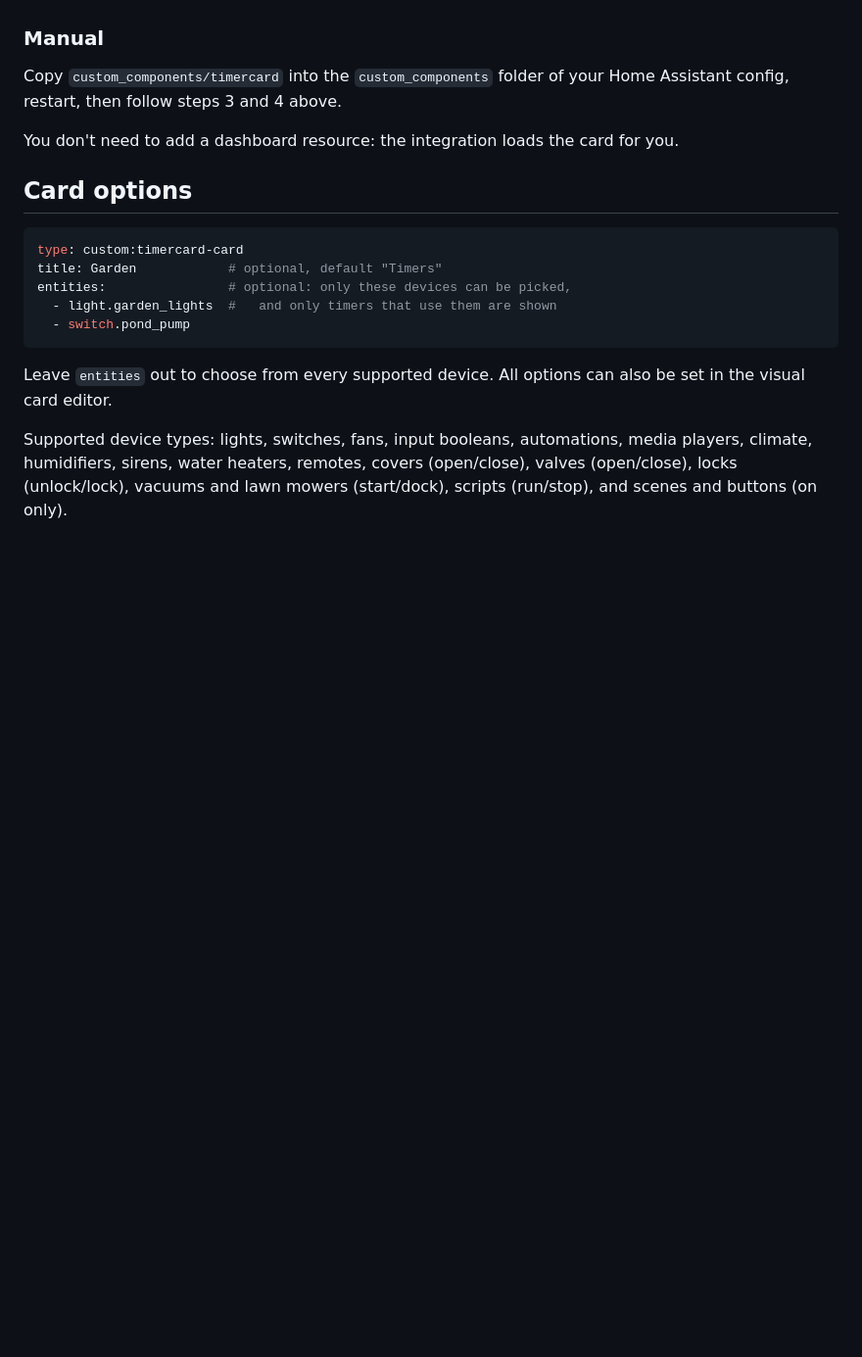
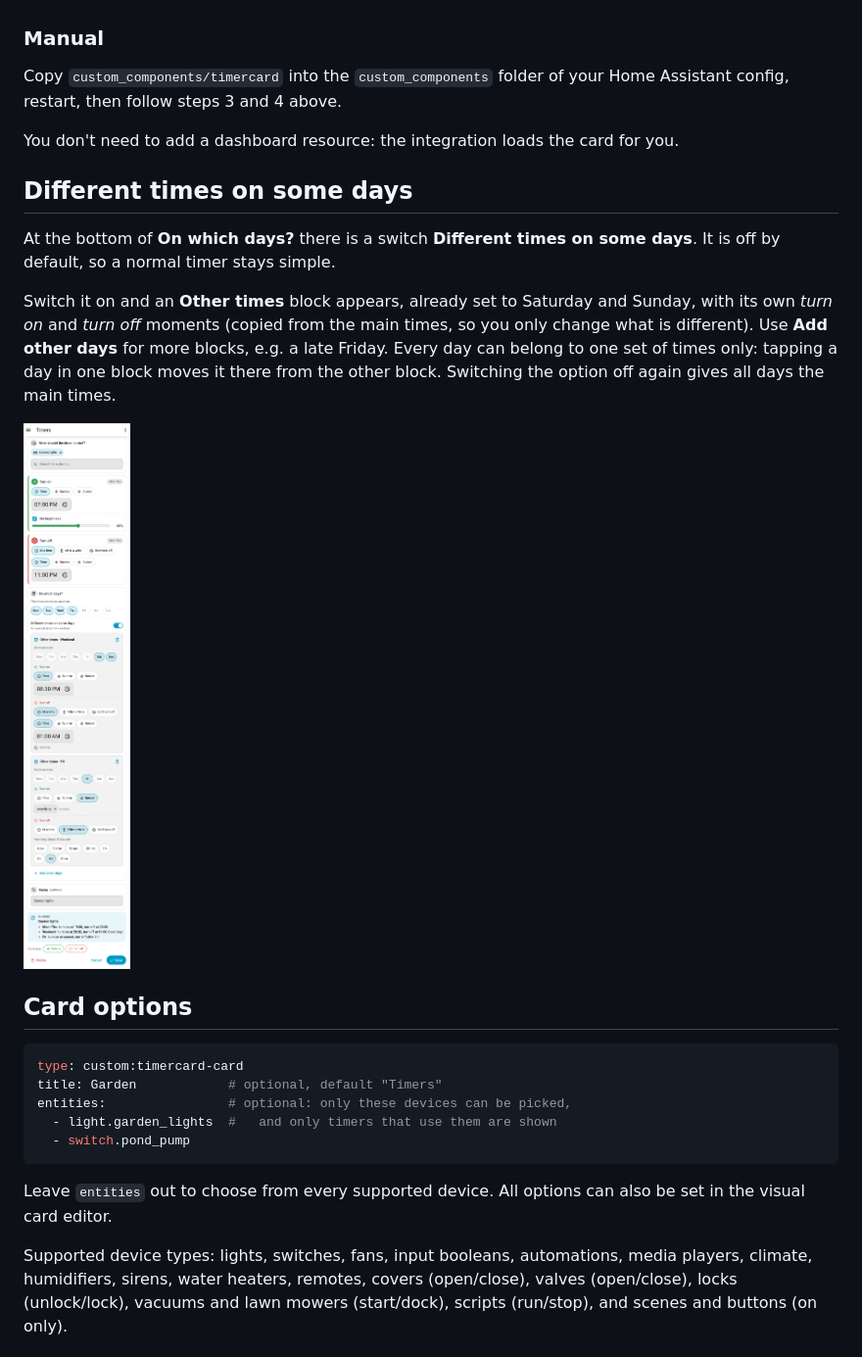
Before and after one commit to Just2701/Timercard-HA, a Markdown page: README.md, the part around one of its changes. Shown at 98% size. GitHub-like rendering; pictures changed too: docs/docs-per-day.png (added); blank space fills up the shorter version.

````diff
--- a/README.md
+++ b/README.md
@@ -40,6 +41,20 @@ Home Assistant config, restart, then follow steps 3 and 4 above.
 
 You don't need to add a dashboard resource: the integration loads the card for you.
 
+## Different times on some days
+
+At the bottom of **On which days?** there is a switch **Different times on
+some days**. It is off by default, so a normal timer stays simple.
+
+Switch it on and an **Other times** block appears, already set to Saturday and
+Sunday, with its own *turn on* and *turn off* moments (copied from the main
+times, so you only change what is different). Use **Add other days** for more
+blocks, e.g. a late Friday. Every day can belong to one set of times only:
+tapping a day in one block moves it there from the other block. Switching the
+option off again gives all days the main times.
+
+<img src="docs/docs-per-day.png" width="380" alt="Different times on some days">
+
 ## Card options
 
 ```yaml
````
Also changed, not shown: other parts of README.md (+3 -1 lines), docs/docs-editor.png, docs/docs-list.png, 6 other files.
